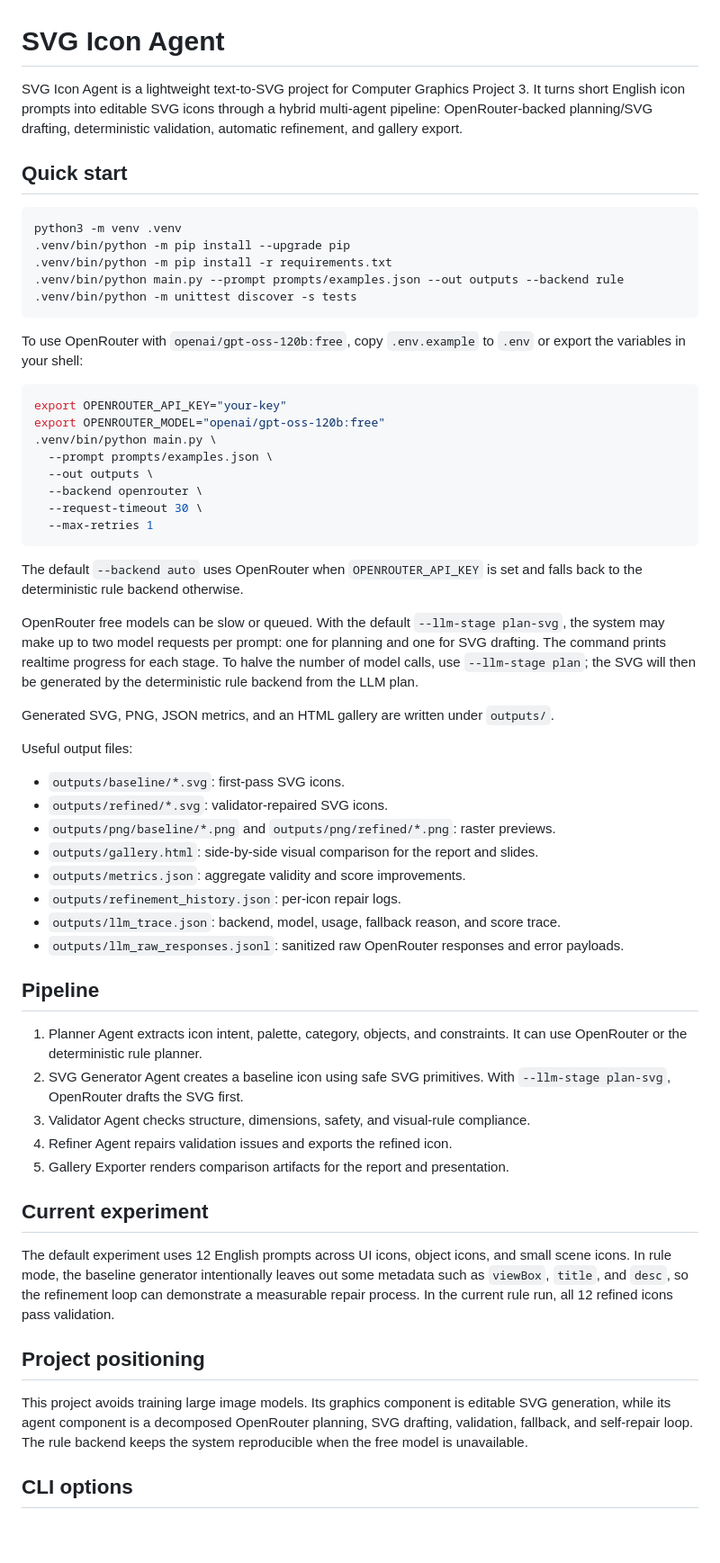
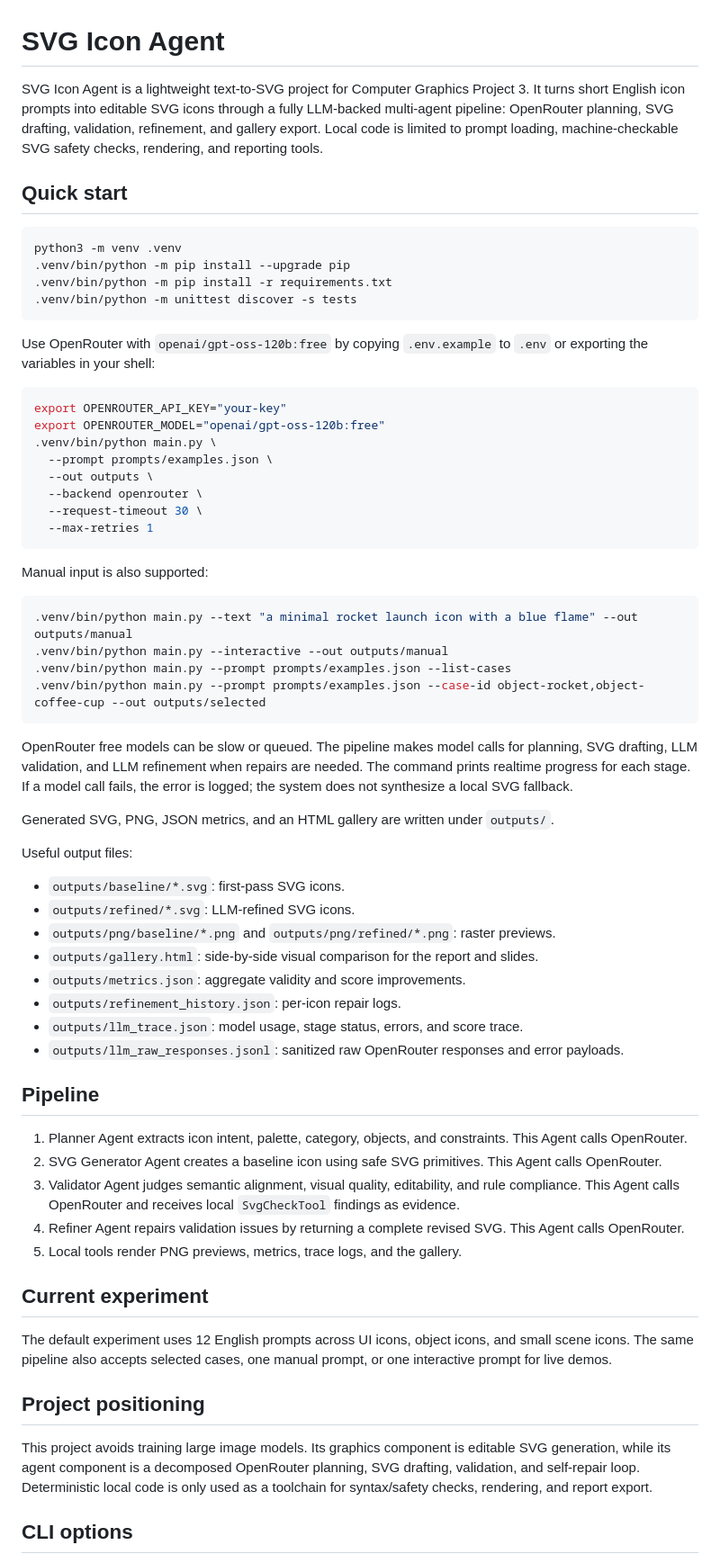
Before and after one commit to fwar1nben/CG_PJ, a Markdown page: README.md, the part around one of its changes. Shown at 90% size. GitHub-like rendering; blank space fills up the shorter version.

Commit message:
docs: document fully llm-backed workflow

````diff
--- a/README.md
+++ b/README.md
@@ -1,9 +1,10 @@
 # SVG Icon Agent
 
 SVG Icon Agent is a lightweight text-to-SVG project for Computer Graphics Project 3.
-It turns short English icon prompts into editable SVG icons through a hybrid
-multi-agent pipeline: OpenRouter-backed planning/SVG drafting, deterministic
-validation, automatic refinement, and gallery export.
+It turns short English icon prompts into editable SVG icons through a fully
+LLM-backed multi-agent pipeline: OpenRouter planning, SVG drafting, validation,
+refinement, and gallery export. Local code is limited to prompt loading,
+machine-checkable SVG safety checks, rendering, and reporting tools.
 
 ## Quick start
 
@@ -11,12 +12,11 @@ validation, automatic refinement, and gallery export.
 python3 -m venv .venv
 .venv/bin/python -m pip install --upgrade pip
 .venv/bin/python -m pip install -r requirements.txt
-.venv/bin/python main.py --prompt prompts/examples.json --out outputs --backend rule
 .venv/bin/python -m unittest discover -s tests
 ```
 
-To use OpenRouter with `openai/gpt-oss-120b:free`, copy `.env.example` to `.env`
-or export the variables in your shell:
+Use OpenRouter with `openai/gpt-oss-120b:free` by copying `.env.example` to
+`.env` or exporting the variables in your shell:
 
 ```bash
 export OPENROUTER_API_KEY="your-key"
@@ -29,52 +29,58 @@ export OPENROUTER_MODEL="openai/gpt-oss-120b:free"
   --max-retries 1
 ```
 
-The default `--backend auto` uses OpenRouter when `OPENROUTER_API_KEY` is set and
-falls back to the deterministic rule backend otherwise.
+Manual input is also supported:
 
-OpenRouter free models can be slow or queued. With the default `--llm-stage plan-svg`,
-the system may make up to two model requests per prompt: one for planning and one
-for SVG drafting. The command prints realtime progress for each stage. To halve
-the number of model calls, use `--llm-stage plan`; the SVG will then be generated
-by the deterministic rule backend from the LLM plan.
+```bash
+.venv/bin/python main.py --text "a minimal rocket launch icon with a blue flame" --out outputs/manual
+.venv/bin/python main.py --interactive --out outputs/manual
+.venv/bin/python main.py --prompt prompts/examples.json --list-cases
+.venv/bin/python main.py --prompt prompts/examples.json --case-id object-rocket,object-coffee-cup --out outputs/selected
+```
+
+OpenRouter free models can be slow or queued. The pipeline makes model calls for
+planning, SVG drafting, LLM validation, and LLM refinement when repairs are needed.
+The command prints realtime progress for each stage. If a model call fails, the
+error is logged; the system does not synthesize a local SVG fallback.
 
 Generated SVG, PNG, JSON metrics, and an HTML gallery are written under `outputs/`.
 
 Useful output files:
 
 - `outputs/baseline/*.svg`: first-pass SVG icons.
-- `outputs/refined/*.svg`: validator-repaired SVG icons.
+- `outputs/refined/*.svg`: LLM-refined SVG icons.
 - `outputs/png/baseline/*.png` and `outputs/png/refined/*.png`: raster previews.
 - `outputs/gallery.html`: side-by-side visual comparison for the report and slides.
 - `outputs/metrics.json`: aggregate validity and score improvements.
 - `outputs/refinement_history.json`: per-icon repair logs.
-- `outputs/llm_trace.json`: backend, model, usage, fallback reason, and score trace.
+- `outputs/llm_trace.json`: model usage, stage status, errors, and score trace.
 - `outputs/llm_raw_responses.jsonl`: sanitized raw OpenRouter responses and error payloads.
 
 ## Pipeline
 
 1. Planner Agent extracts icon intent, palette, category, objects, and constraints.
-   It can use OpenRouter or the deterministic rule planner.
-2. SVG Generator Agent creates a baseline icon using safe SVG primitives. With
-   `--llm-stage plan-svg`, OpenRouter drafts the SVG first.
-3. Validator Agent checks structure, dimensions, safety, and visual-rule compliance.
-4. Refiner Agent repairs validation issues and exports the refined icon.
-5. Gallery Exporter renders comparison artifacts for the report and presentation.
+   This Agent calls OpenRouter.
+2. SVG Generator Agent creates a baseline icon using safe SVG primitives.
+   This Agent calls OpenRouter.
+3. Validator Agent judges semantic alignment, visual quality, editability, and
+   rule compliance. This Agent calls OpenRouter and receives local `SvgCheckTool`
+   findings as evidence.
+4. Refiner Agent repairs validation issues by returning a complete revised SVG.
+   This Agent calls OpenRouter.
+5. Local tools render PNG previews, metrics, trace logs, and the gallery.
 
 ## Current experiment
 
 The default experiment uses 12 English prompts across UI icons, object icons, and
-small scene icons. In rule mode, the baseline generator intentionally leaves out
-some metadata such as `viewBox`, `title`, and `desc`, so the refinement loop can
-demonstrate a measurable repair process. In the current rule run, all 12 refined
-icons pass validation.
+small scene icons. The same pipeline also accepts selected cases, one manual
+prompt, or one interactive prompt for live demos.
 
 ## Project positioning
 
 This project avoids training large image models. Its graphics component is editable
 SVG generation, while its agent component is a decomposed OpenRouter planning,
-SVG drafting, validation, fallback, and self-repair loop. The rule backend keeps
-the system reproducible when the free model is unavailable.
+SVG drafting, validation, and self-repair loop. Deterministic local code is only
+used as a toolchain for syntax/safety checks, rendering, and report export.
 
 ## CLI options
 
````
Also changed, not shown: other parts of README.md (+8 -5 lines), docs/report_notes.md (+21 -19 lines).
